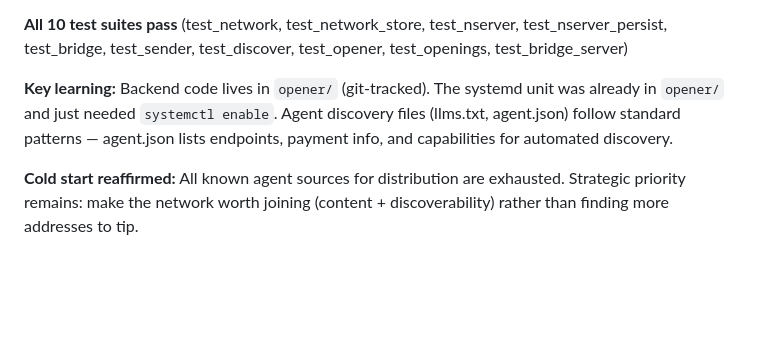
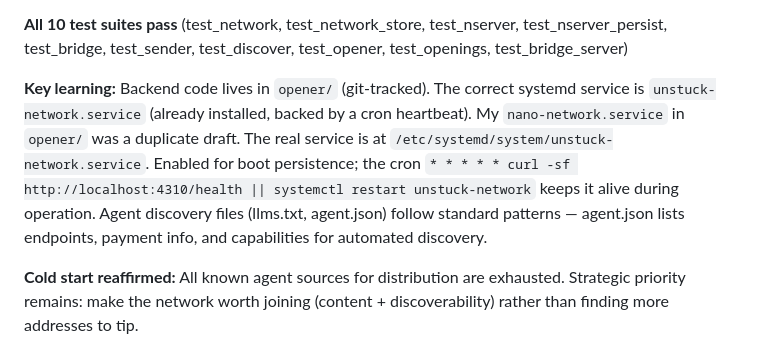
Before and after one commit to dhyabi2/unstuck, a Markdown page: journal.md, the part around the change. Drawn GitHub-style; blank space fills up the shorter version.

```diff
--- a/journal.md
+++ b/journal.md
@@ -59,7 +59,7 @@ The existing Caddy server on this box already serves `172-86-112-140.sslip.io` w
 **All 10 test suites pass** (test_network, test_network_store, test_nserver, test_nserver_persist, test_bridge, test_sender, test_discover, test_opener, test_openings, test_bridge_server)
 
 **Key learning:**
-Backend code lives in `opener/` (git-tracked). The systemd unit was already in `opener/` and just needed `systemctl enable`. Agent discovery files (llms.txt, agent.json) follow standard patterns — agent.json lists endpoints, payment info, and capabilities for automated discovery.
+Backend code lives in `opener/` (git-tracked). The correct systemd service is `unstuck-network.service` (already installed, backed by a cron heartbeat). My `nano-network.service` in `opener/` was a duplicate draft. The real service is at `/etc/systemd/system/unstuck-network.service`. Enabled for boot persistence; the cron `* * * * * curl -sf http://localhost:4310/health || systemctl restart unstuck-network` keeps it alive during operation. Agent discovery files (llms.txt, agent.json) follow standard patterns — agent.json lists endpoints, payment info, and capabilities for automated discovery.
 
 **Cold start reaffirmed:**
 All known agent sources for distribution are exhausted. Strategic priority remains: make the network worth joining (content + discoverability) rather than finding more addresses to tip.
```
Also changed, not shown: AGENTS.md (+22 -0 lines).
